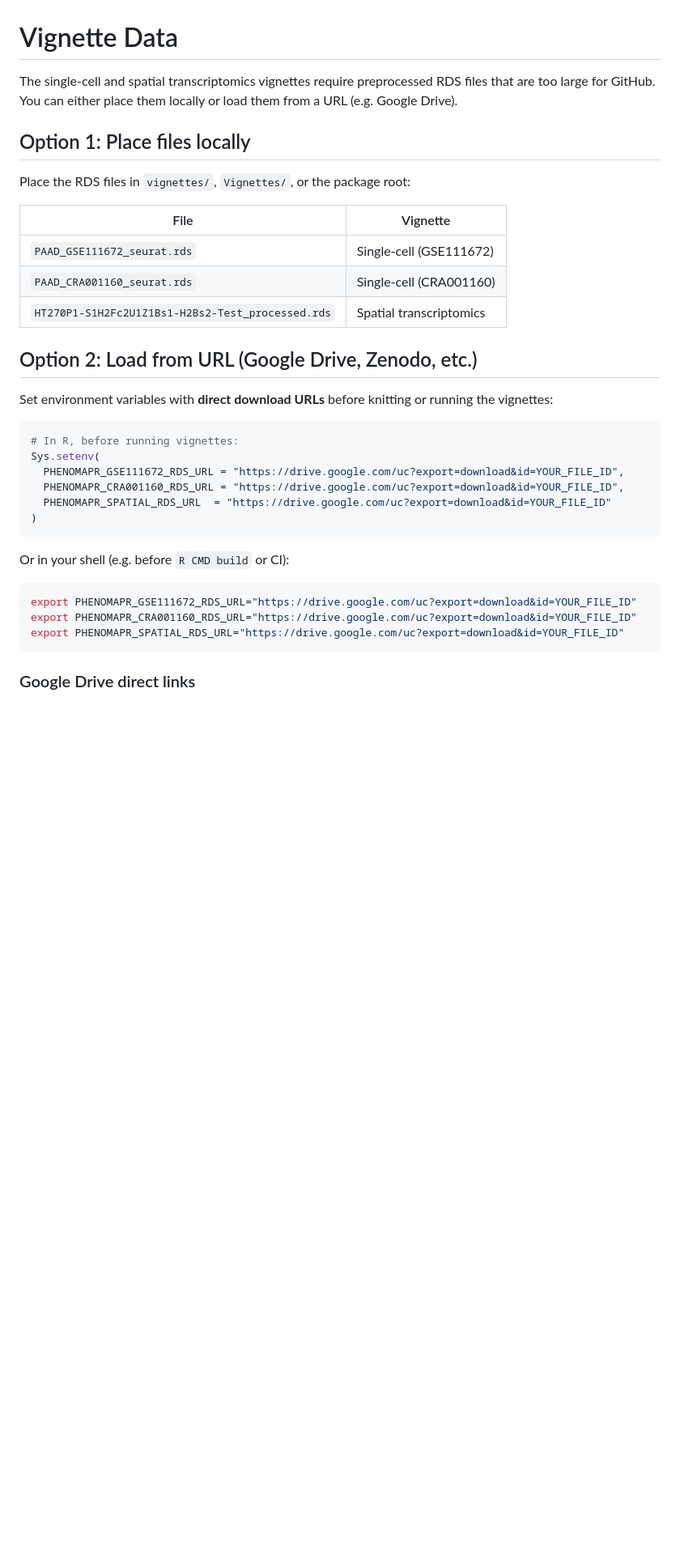
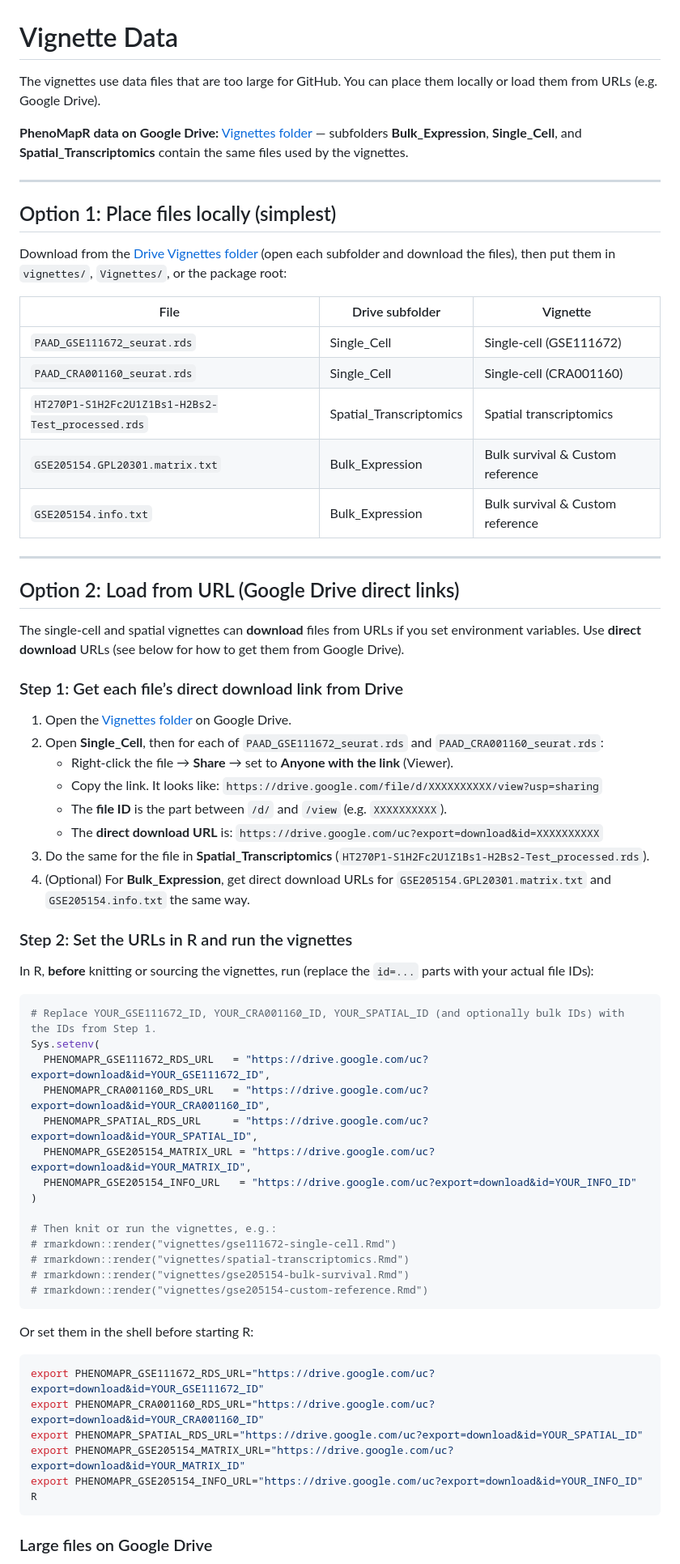
Before and after one commit to brooksbenard/PhenoMapR, a Markdown page: vignettes/README.md, the part around one of its changes. Shown at 81% size. Rendered like a GitHub page; blank space fills up the shorter version.

Commit message:
Codecov, README, vignettes, and workflow updates
- Add test-coverage workflow (covr + Codecov)
- Add Codecov badge and bulk env vars to pkgdown workflow
- README: hex logo align/width for GitHub, codecov badge
- Vignettes README: Google Drive instructions and bulk URL env vars
- Bulk vignettes: download from URL when PHENOMAPR_GSE205154_*_URL set
- Update inst/figures PNGs; remove clinical_PDAC_GSE205154_metastatic.rds

Made-with: Cursor

````diff
--- a/vignettes/README.md
+++ b/vignettes/README.md
@@ -1,37 +1,71 @@
 # Vignette Data
 
-The single-cell and spatial transcriptomics vignettes require preprocessed RDS files that are too large for GitHub. You can either place them locally or load them from a URL (e.g. Google Drive).
+The vignettes use data files that are too large for GitHub. You can place them locally or load them from URLs (e.g. Google Drive).
 
-## Option 1: Place files locally
+**PhenoMapR data on Google Drive:** [Vignettes folder](https://drive.google.com/drive/folders/1rKGZBX7sa_Iq8AJb1wcxiRc3oD6v6B5n) — subfolders **Bulk_Expression**, **Single_Cell**, and **Spatial_Transcriptomics** contain the same files used by the vignettes.
 
-Place the RDS files in `vignettes/`, `Vignettes/`, or the package root:
+---
 
-| File | Vignette |
-|------|----------|
-| `PAAD_GSE111672_seurat.rds` | Single-cell (GSE111672) |
-| `PAAD_CRA001160_seurat.rds` | Single-cell (CRA001160) |
-| `HT270P1-S1H2Fc2U1Z1Bs1-H2Bs2-Test_processed.rds` | Spatial transcriptomics |
+## Option 1: Place files locally (simplest)
 
-## Option 2: Load from URL (Google Drive, Zenodo, etc.)
+Download from the [Drive Vignettes folder](https://drive.google.com/drive/folders/1rKGZBX7sa_Iq8AJb1wcxiRc3oD6v6B5n) (open each subfolder and download the files), then put them in `vignettes/`, `Vignettes/`, or the package root:
 
-Set environment variables with **direct download URLs** before knitting or running the vignettes:
+| File | Drive subfolder | Vignette |
+|------|-----------------|----------|
+| `PAAD_GSE111672_seurat.rds` | Single_Cell | Single-cell (GSE111672) |
+| `PAAD_CRA001160_seurat.rds` | Single_Cell | Single-cell (CRA001160) |
+| `HT270P1-S1H2Fc2U1Z1Bs1-H2Bs2-Test_processed.rds` | Spatial_Transcriptomics | Spatial transcriptomics |
+| `GSE205154.GPL20301.matrix.txt` | Bulk_Expression | Bulk survival & Custom reference |
+| `GSE205154.info.txt` | Bulk_Expression | Bulk survival & Custom reference |
+
+---
+
+## Option 2: Load from URL (Google Drive direct links)
+
+The single-cell and spatial vignettes can **download** files from URLs if you set environment variables. Use **direct download** URLs (see below for how to get them from Google Drive).
+
+### Step 1: Get each file’s direct download link from Drive
+
+1. Open the [Vignettes folder](https://drive.google.com/drive/folders/1rKGZBX7sa_Iq8AJb1wcxiRc3oD6v6B5n) on Google Drive.
+2. Open **Single_Cell**, then for each of `PAAD_GSE111672_seurat.rds` and `PAAD_CRA001160_seurat.rds`:
+   - Right-click the file → **Share** → set to **Anyone with the link** (Viewer).
+   - Copy the link. It looks like: `https://drive.google.com/file/d/XXXXXXXXXX/view?usp=sharing`
+   - The **file ID** is the part between `/d/` and `/view` (e.g. `XXXXXXXXXX`).
+   - The **direct download URL** is: `https://drive.google.com/uc?export=download&id=XXXXXXXXXX`
+3. Do the same for the file in **Spatial_Transcriptomics** (`HT270P1-S1H2Fc2U1Z1Bs1-H2Bs2-Test_processed.rds`).
+4. (Optional) For **Bulk_Expression**, get direct download URLs for `GSE205154.GPL20301.matrix.txt` and `GSE205154.info.txt` the same way.
+
+### Step 2: Set the URLs in R and run the vignettes
+
+In R, **before** knitting or sourcing the vignettes, run (replace the `id=...` parts with your actual file IDs):
 
 ```r
-# In R, before running vignettes:
+# Replace YOUR_GSE111672_ID, YOUR_CRA001160_ID, YOUR_SPATIAL_ID (and optionally bulk IDs) with the IDs from Step 1.
 Sys.setenv(
-  PHENOMAPR_GSE111672_RDS_URL = "https://drive.google.com/uc?export=download&id=YOUR_FILE_ID",
-  PHENOMAPR_CRA001160_RDS_URL = "https://drive.google.com/uc?export=download&id=YOUR_FILE_ID",
-  PHENOMAPR_SPATIAL_RDS_URL  = "https://drive.google.com/uc?export=download&id=YOUR_FILE_ID"
+  PHENOMAPR_GSE111672_RDS_URL   = "https://drive.google.com/uc?export=download&id=YOUR_GSE111672_ID",
+  PHENOMAPR_CRA001160_RDS_URL   = "https://drive.google.com/uc?export=download&id=YOUR_CRA001160_ID",
+  PHENOMAPR_SPATIAL_RDS_URL     = "https://drive.google.com/uc?export=download&id=YOUR_SPATIAL_ID",
+  PHENOMAPR_GSE205154_MATRIX_URL = "https://drive.google.com/uc?export=download&id=YOUR_MATRIX_ID",
+  PHENOMAPR_GSE205154_INFO_URL   = "https://drive.google.com/uc?export=download&id=YOUR_INFO_ID"
 )
+
+# Then knit or run the vignettes, e.g.:
+# rmarkdown::render("vignettes/gse111672-single-cell.Rmd")
+# rmarkdown::render("vignettes/spatial-transcriptomics.Rmd")
+# rmarkdown::render("vignettes/gse205154-bulk-survival.Rmd")
+# rmarkdown::render("vignettes/gse205154-custom-reference.Rmd")
 ```
 
-Or in your shell (e.g. before `R CMD build` or CI):
+Or set them in the shell before starting R:
 
 ```bash
-export PHENOMAPR_GSE111672_RDS_URL="https://drive.google.com/uc?export=download&id=YOUR_FILE_ID"
-export PHENOMAPR_CRA001160_RDS_URL="https://drive.google.com/uc?export=download&id=YOUR_FILE_ID"
-export PHENOMAPR_SPATIAL_RDS_URL="https://drive.google.com/uc?export=download&id=YOUR_FILE_ID"
+export PHENOMAPR_GSE111672_RDS_URL="https://drive.google.com/uc?export=download&id=YOUR_GSE111672_ID"
+export PHENOMAPR_CRA001160_RDS_URL="https://drive.google.com/uc?export=download&id=YOUR_CRA001160_ID"
+export PHENOMAPR_SPATIAL_RDS_URL="https://drive.google.com/uc?export=download&id=YOUR_SPATIAL_ID"
+export PHENOMAPR_GSE205154_MATRIX_URL="https://drive.google.com/uc?export=download&id=YOUR_MATRIX_ID"
+export PHENOMAPR_GSE205154_INFO_URL="https://drive.google.com/uc?export=download&id=YOUR_INFO_ID"
+R
 ```
 
-### Google Drive direct links
+### Large files on Google Drive
 
````
Also changed, not shown: other parts of vignettes/README.md (+7 -10 lines), README.md (+2 -1 lines), inst/figures/PhenoMapR_visualization.png, 6 other files.
